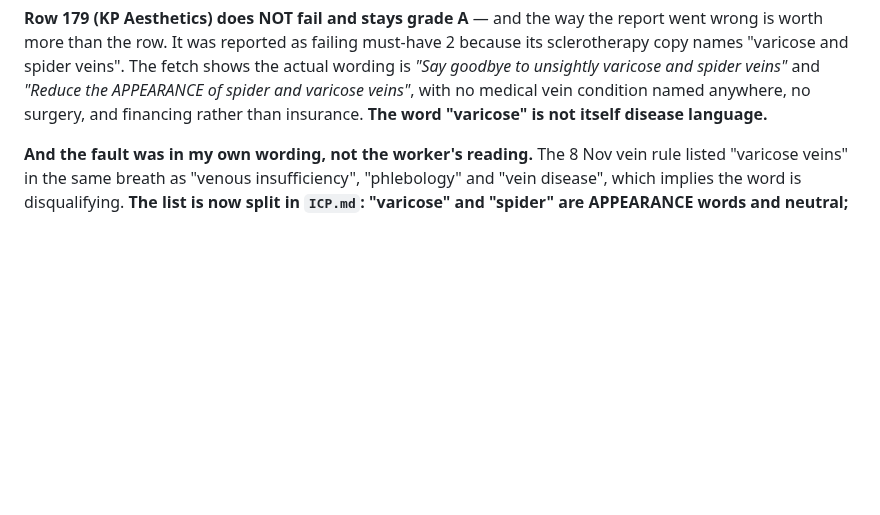
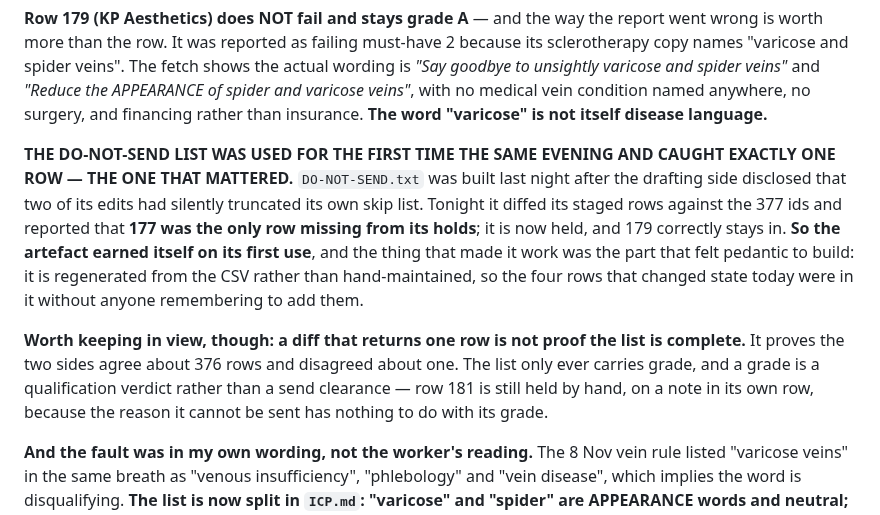
Before and after one commit to wilba-audit/wilba-audit, a Markdown page: outputs/pipeline/SOURCING-LOG.md, the part around the change. Rendered like a GitHub page; blank space fills up the shorter version.

Commit message:
Record the do-not-send list's first use
The drafting side diffed its staged rows against the 377 ids tonight and
reported 177 as the only row missing from its holds; it is now held there,
and 179 correctly stays in. So the list earned itself on its first use, and
what made it work was the part that felt pedantic to build - it regenerates
from the CSV rather than being hand-maintained, so the four rows that changed
state today were in it without anyone remembering to add them.

Also notes the limit, so the result is not over-read: a diff returning one
row proves the two sides agree about 376 and disagreed about one, not that
the list is complete. It carries grade only, and a grade is a qualification
verdict rather than a send clearance - row 181 is still held by hand on a
note in its own row.

Co-Authored-By: Claude Opus 5 <noreply@anthropic.com>
Claude-Session: https://claude.ai/code/session_014dRJmpNBpy71peowvyNzhw

```diff
--- a/outputs/pipeline/SOURCING-LOG.md
+++ b/outputs/pipeline/SOURCING-LOG.md
@@ -40,6 +40,21 @@ names "varicose and spider veins". The fetch shows the actual wording is *"Say g
 varicose and spider veins"* and *"Reduce the APPEARANCE of spider and varicose veins"*, with no
 medical vein condition named anywhere, no surgery, and financing rather than insurance. **The word
 "varicose" is not itself disease language.**
+
+**THE DO-NOT-SEND LIST WAS USED FOR THE FIRST TIME THE SAME EVENING AND CAUGHT EXACTLY ONE ROW —
+THE ONE THAT MATTERED.** `DO-NOT-SEND.txt` was built last night after the drafting side disclosed
+that two of its edits had silently truncated its own skip list. Tonight it diffed its staged rows
+against the 377 ids and reported that **177 was the only row missing from its holds**; it is now
+held, and 179 correctly stays in. **So the artefact earned itself on its first use**, and the thing
+that made it work was the part that felt pedantic to build: it is regenerated from the CSV rather
+than hand-maintained, so the four rows that changed state today were in it without anyone
+remembering to add them.
+
+**Worth keeping in view, though: a diff that returns one row is not proof the list is complete.**
+It proves the two sides agree about 376 rows and disagreed about one. The list only ever carries
+grade, and a grade is a qualification verdict rather than a send clearance — row 181 is still held
+by hand, on a note in its own row, because the reason it cannot be sent has nothing to do with its
+grade.
 
 **And the fault was in my own wording, not the worker's reading.** The 8 Nov vein rule listed
 "varicose veins" in the same breath as "venous insufficiency", "phlebology" and "vein disease",
```
